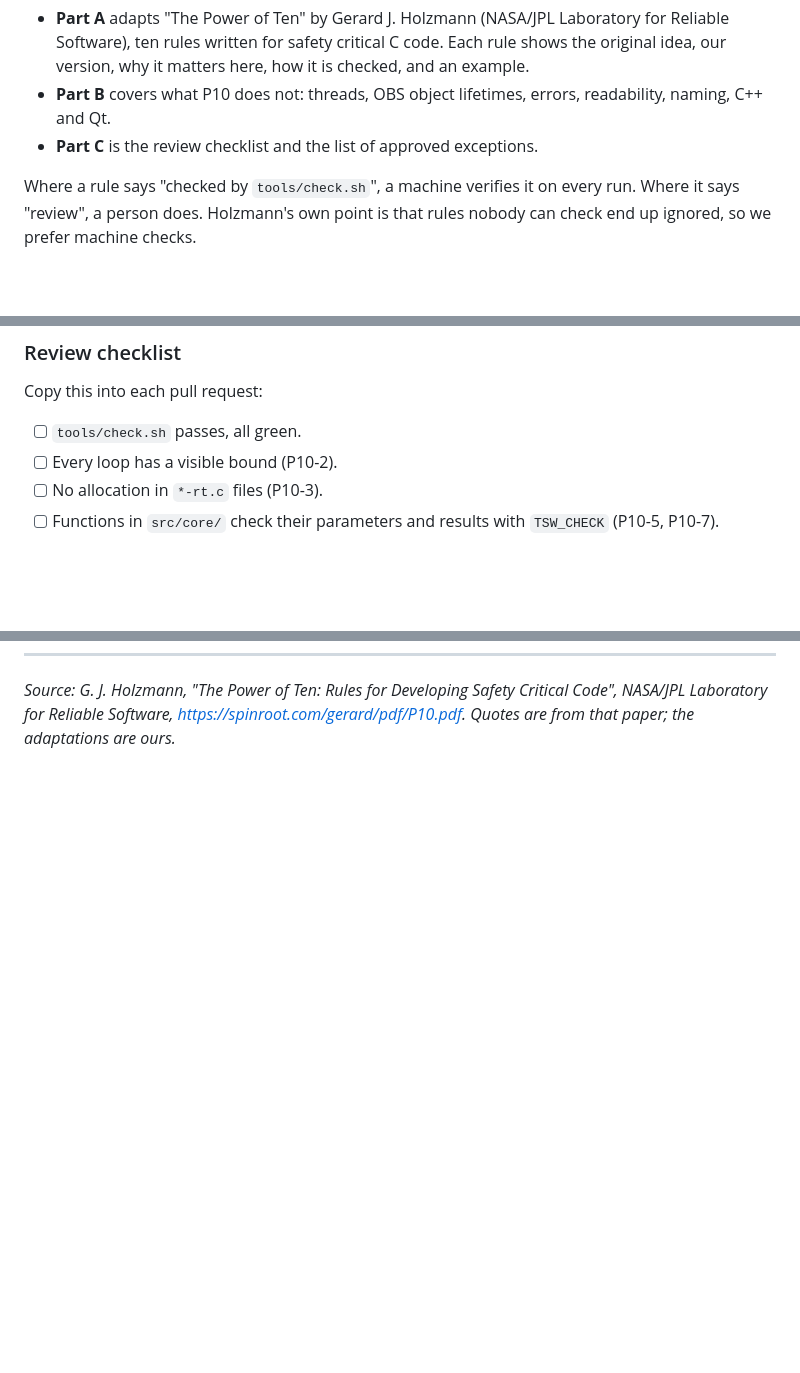
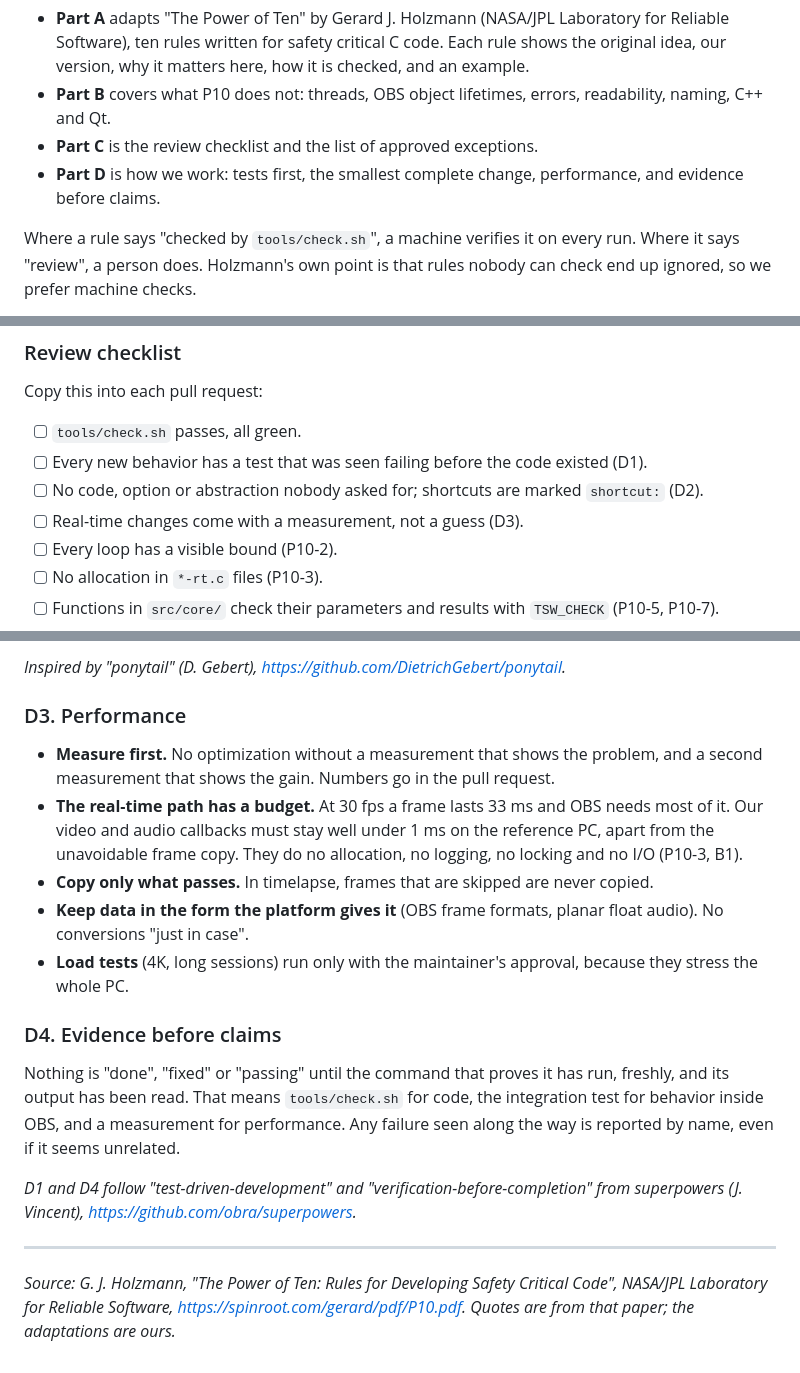
Before and after one commit to miguetronic/timelapse-switch, a Markdown page: docs/coding-rules.md, 3 parts joined by grey strips. GitHub-like rendering; blank space fills up the shorter version.

```diff
--- a/docs/coding-rules.md
+++ b/docs/coding-rules.md
@@ -9,6 +9,7 @@ Think of them like a seat belt: a little uncomfortable at first, then you stop n
 - **Part A** adapts "The Power of Ten" by Gerard J. Holzmann (NASA/JPL Laboratory for Reliable Software), ten rules written for safety critical C code. Each rule shows the original idea, our version, why it matters here, how it is checked, and an example.
 - **Part B** covers what P10 does not: threads, OBS object lifetimes, errors, readability, naming, C++ and Qt.
 - **Part C** is the review checklist and the list of approved exceptions.
+- **Part D** is how we work: tests first, the smallest complete change, performance, and evidence before claims.
 
 Where a rule says "checked by `tools/check.sh`", a machine verifies it on every run. Where it says "review", a person does. Holzmann's own point is that rules nobody can check end up ignored, so we prefer machine checks.
 
@@ -298,6 +299,9 @@ Two kinds of script are out of scope:
 Copy this into each pull request:
 
 - [ ] `tools/check.sh` passes, all green.
+- [ ] Every new behavior has a test that was seen failing before the code existed (D1).
+- [ ] No code, option or abstraction nobody asked for; shortcuts are marked `shortcut:` (D2).
+- [ ] Real-time changes come with a measurement, not a guess (D3).
 - [ ] Every loop has a visible bound (P10-2).
 - [ ] No allocation in `*-rt.c` files (P10-3).
 - [ ] Functions in `src/core/` check their parameters and results with `TSW_CHECK` (P10-5, P10-7).
@@ -322 +371,19 @@ A rule can only be broken with a reason, written in the code (`/* P10-x exceptio
+*Inspired by "ponytail" (D. Gebert), https://github.com/DietrichGebert/ponytail.*
+
+### D3. Performance
+
+- **Measure first.** No optimization without a measurement that shows the problem, and a second measurement that shows the gain. Numbers go in the pull request.
+- **The real-time path has a budget.** At 30 fps a frame lasts 33 ms and OBS needs most of it. Our video and audio callbacks must stay well under 1 ms on the reference PC, apart from the unavoidable frame copy. They do no allocation, no logging, no locking and no I/O (P10-3, B1).
+- **Copy only what passes.** In timelapse, frames that are skipped are never copied.
+- **Keep data in the form the platform gives it** (OBS frame formats, planar float audio). No conversions "just in case".
+- **Load tests** (4K, long sessions) run only with the maintainer's approval, because they stress the whole PC.
+
+### D4. Evidence before claims
+
+Nothing is "done", "fixed" or "passing" until the command that proves it has run, freshly, and its output has been read. That means `tools/check.sh` for code, the integration test for behavior inside OBS, and a measurement for performance. Any failure seen along the way is reported by name, even if it seems unrelated.
+
+*D1 and D4 follow "test-driven-development" and "verification-before-completion" from superpowers (J. Vincent), https://github.com/obra/superpowers.*
+
+---
+
 *Source: G. J. Holzmann, "The Power of Ten: Rules for Developing Safety Critical Code", NASA/JPL Laboratory for Reliable Software, https://spinroot.com/gerard/pdf/P10.pdf. Quotes are from that paper; the adaptations are ours.*
```
Also changed, not shown: other parts of docs/coding-rules.md (+45 -0 lines).
